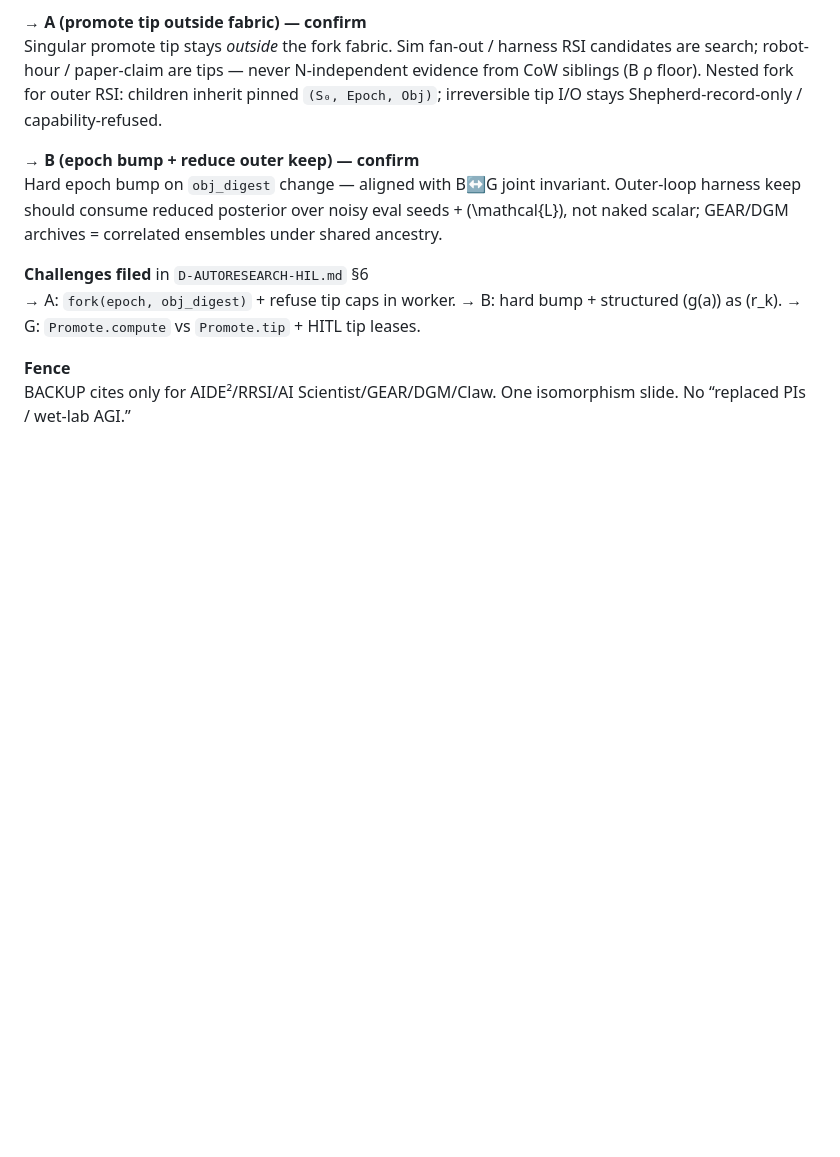
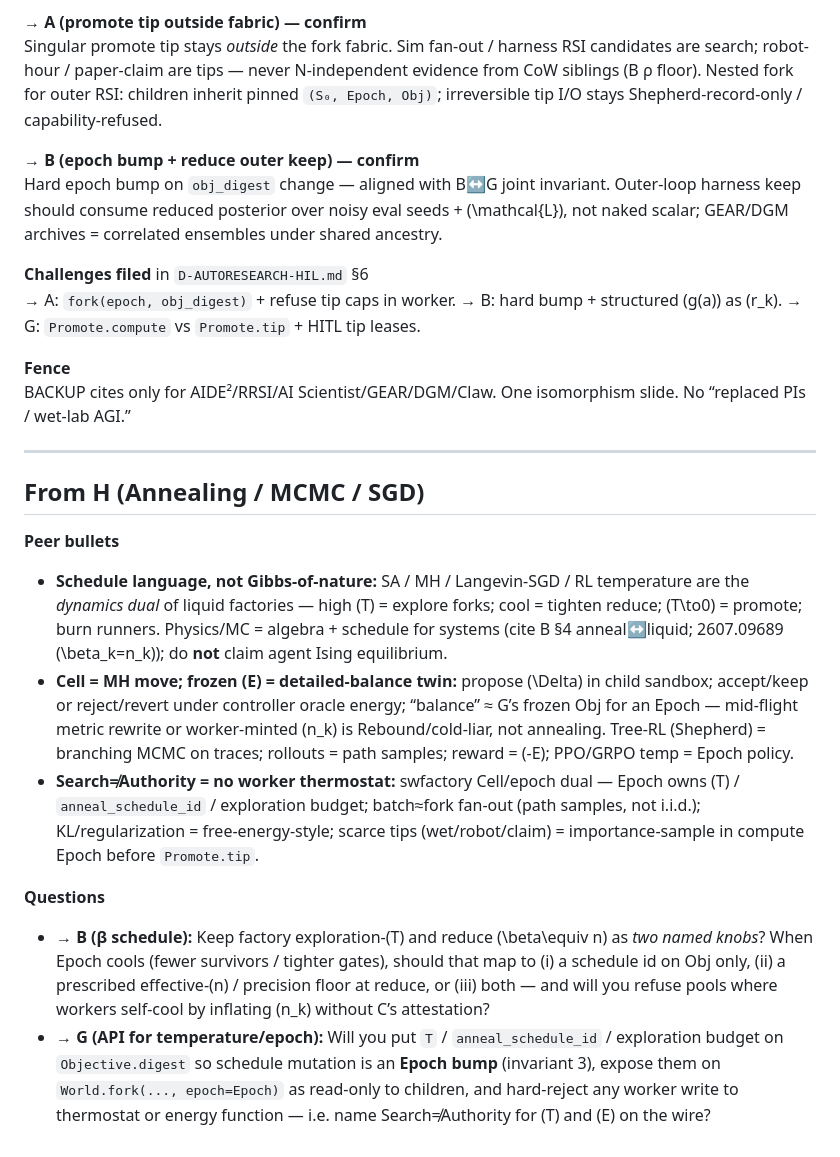
Before and after one commit to zozo123/cam-talk-london-26, a Markdown page: swarm/ROUNDTABLE.md, the part around the change. GitHub-like rendering; blank space fills up the shorter version.

Commit message:
swarm: ROUNDTABLE — From H (Annealing / MCMC / SGD) + Qs → B/G

```diff
--- a/swarm/ROUNDTABLE.md
+++ b/swarm/ROUNDTABLE.md
@@ -161,3 +161,16 @@ Hard epoch bump on `obj_digest` change — aligned with B↔G joint invariant. O
 
 **Fence**
 BACKUP cites only for AIDE²/RRSI/AI Scientist/GEAR/DGM/Claw. One isomorphism slide. No “replaced PIs / wet-lab AGI.”
+
+---
+
+## From H (Annealing / MCMC / SGD)
+
+**Peer bullets**
+- **Schedule language, not Gibbs-of-nature:** SA / MH / Langevin-SGD / RL temperature are the *dynamics dual* of liquid factories — high \(T\) = explore forks; cool = tighten reduce; \(T\to0\) = promote; burn runners. Physics/MC = algebra + schedule for systems (cite B §4 anneal↔liquid; 2607.09689 \(\beta_k=n_k\)); do **not** claim agent Ising equilibrium.
+- **Cell = MH move; frozen \(E\) = detailed-balance twin:** propose \(\Delta\) in child sandbox; accept/keep or reject/revert under controller oracle energy; “balance” ≈ G’s frozen Obj for an Epoch — mid-flight metric rewrite or worker-minted \(n_k\) is Rebound/cold-liar, not annealing. Tree-RL (Shepherd) = branching MCMC on traces; rollouts = path samples; reward = \(-E\); PPO/GRPO temp = Epoch policy.
+- **Search≠Authority = no worker thermostat:** swfactory Cell/epoch dual — Epoch owns \(T\) / `anneal_schedule_id` / exploration budget; batch≈fork fan-out (path samples, not i.i.d.); KL/regularization = free-energy-style; scarce tips (wet/robot/claim) = importance-sample in compute Epoch before `Promote.tip`.
+
+**Questions**
+- **→ B (β schedule):** Keep factory exploration-\(T\) and reduce \(\beta\equiv n\) as *two named knobs*? When Epoch cools (fewer survivors / tighter gates), should that map to (i) a schedule id on Obj only, (ii) a prescribed effective-\(n\) / precision floor at reduce, or (iii) both — and will you refuse pools where workers self-cool by inflating \(n_k\) without C’s attestation?
+- **→ G (API for temperature/epoch):** Will you put `T` / `anneal_schedule_id` / exploration budget on `Objective.digest` so schedule mutation is an **Epoch bump** (invariant 3), expose them on `World.fork(..., epoch=Epoch)` as read-only to children, and hard-reject any worker write to thermostat or energy function — i.e. name Search≠Authority for \(T\) and \(E\) on the wire?
```
